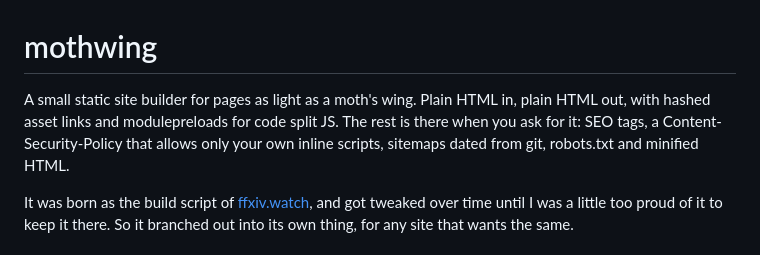
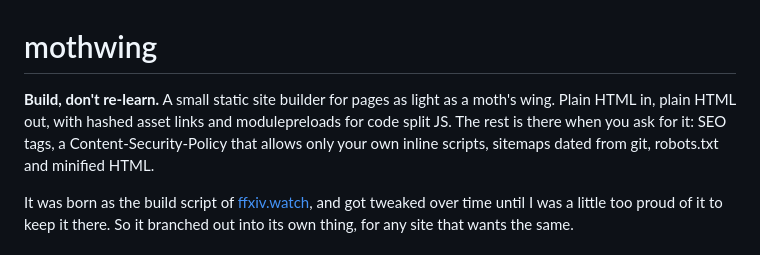
Before and after one commit to AlexFlipnote/mothwing, a Markdown page: README.md, the part around the change. Drawn GitHub-style.

Commit message:
Just add this one here

```diff
--- a/README.md
+++ b/README.md
@@ -1,5 +1,5 @@
 # mothwing
-A small static site builder for pages as light as a moth's wing. Plain HTML in, plain HTML out, with hashed asset links and modulepreloads for code split JS. The rest is there when you ask for it: SEO tags, a Content-Security-Policy that allows only your own inline scripts, sitemaps dated from git, robots.txt and minified HTML.
+**Build, don't re-learn.** A small static site builder for pages as light as a moth's wing. Plain HTML in, plain HTML out, with hashed asset links and modulepreloads for code split JS. The rest is there when you ask for it: SEO tags, a Content-Security-Policy that allows only your own inline scripts, sitemaps dated from git, robots.txt and minified HTML.
 
 It was born as the build script of [ffxiv.watch](https://ffxiv.watch), and got tweaked over time until I was a little too proud of it to keep it there. So it branched out into its own thing, for any site that wants the same.
 
```
